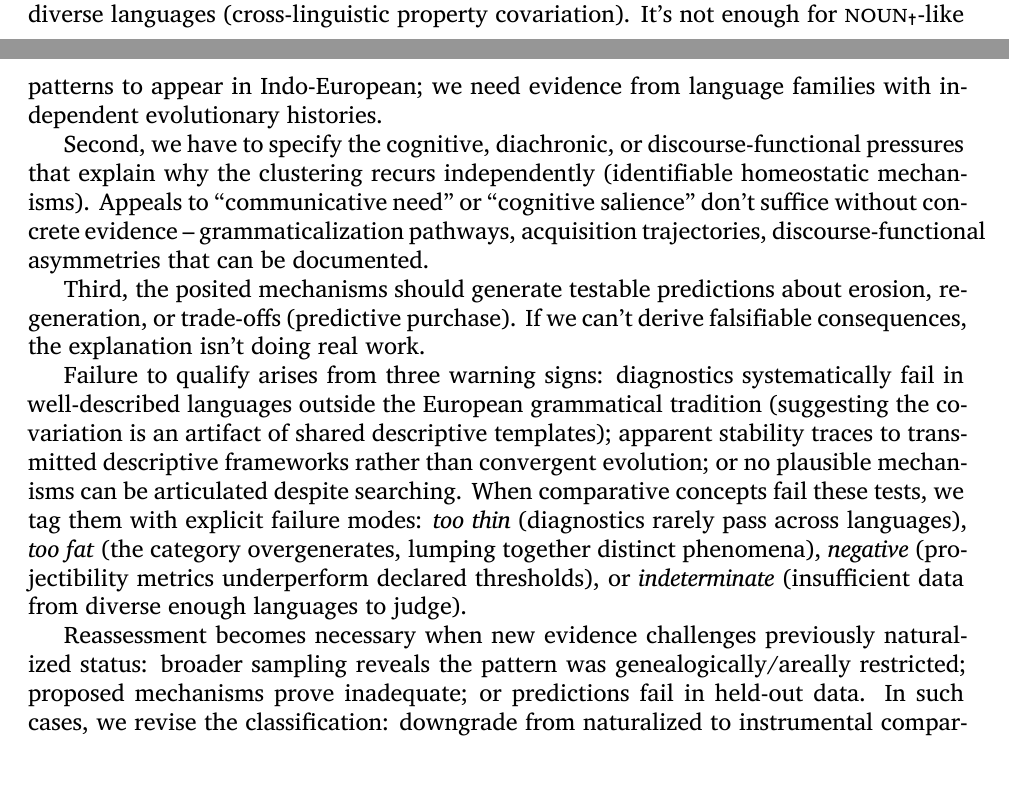
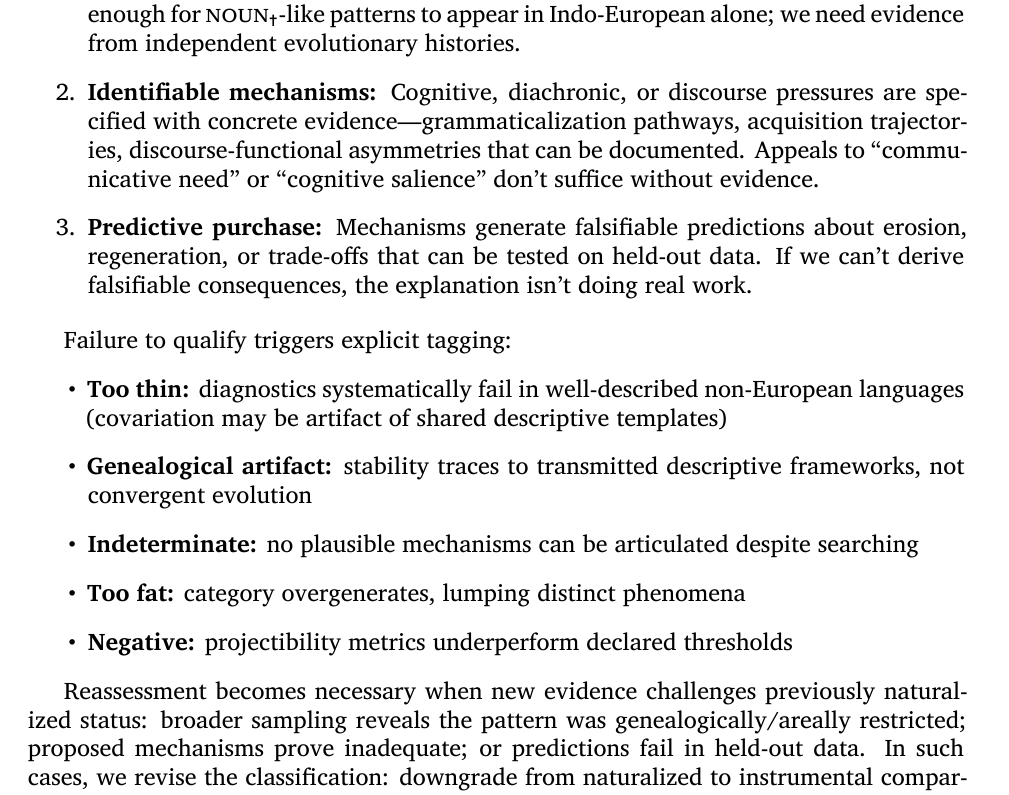
Before and after one commit to BrettRey/naturalizing-typological-kinds, a LaTeX paper (main.tex): two parts of pages 16 and 17 of 32 before the commit and part of page 17 of 32 after it, the two joined at a grey line, cut at the place of the change. Compiled offline with XeLaTeX.

Commit message:
enhance: restructure naturalization criteria with clear enumeration
- Numbered list for three promotion criteria
- Standard bullets for five failure modes
- Bold labels for scanability
- Conventional academic format (not textbook checkboxes)

Task 18 of hybrid rhetoric revision plan.

```diff
--- a/main.tex
+++ b/main.tex
@@ -475,13 +475,20 @@ Not all comparative concepts qualify for naturalized status. The bar should be h
 
 A comparative concept earns promotion when three conditions jointly obtain:
 
-First, the diagnostic features have to cluster reliably across genealogically and areally diverse languages (cross-linguistic property covariation). It's not enough for \textsc{noun}\textsubscript{\Cross}-like patterns to appear in Indo-European; we need evidence from language families with independent evolutionary histories.
+\begin{enumerate}
+\item \textbf{Cross-linguistic clustering:} Diagnostics cluster reliably across $\geq 3$ genealogically independent families (e.g., Indo-European + Niger-Congo + Sino-Tibetan). Not enough for \textsc{noun}\textsubscript{\Cross}-like patterns to appear in Indo-European alone; we need evidence from independent evolutionary histories.
+\item \textbf{Identifiable mechanisms:} Cognitive, diachronic, or discourse pressures are specified with concrete evidence---grammaticalization pathways, acquisition trajectories, discourse-functional asymmetries that can be documented. Appeals to \enquote{communicative need} or \enquote{cognitive salience} don't suffice without evidence.
+\item \textbf{Predictive purchase:} Mechanisms generate falsifiable predictions about erosion, regeneration, or trade-offs that can be tested on held-out data. If we can't derive falsifiable consequences, the explanation isn't doing real work.
+\end{enumerate}
 
-Second, we have to specify the cognitive, diachronic, or discourse-functional pressures that explain why the clustering recurs independently (identifiable homeostatic mechanisms). Appeals to \enquote{communicative need} or \enquote{cognitive salience} don't suffice without concrete evidence~-- grammaticalization pathways, acquisition trajectories, discourse-functional asymmetries that can be documented.
-
-Third, the posited mechanisms should generate testable predictions about erosion, regeneration, or trade-offs (predictive purchase). If we can't derive falsifiable consequences, the explanation isn't doing real work.
-
-Failure to qualify arises from three warning signs: diagnostics systematically fail in well-described languages outside the European grammatical tradition (suggesting the covariation is an artifact of shared descriptive templates); apparent stability traces to transmitted descriptive frameworks rather than convergent evolution; or no plausible mechanisms can be articulated despite searching. When comparative concepts fail these tests, we tag them with explicit failure modes: \emph{too thin} (diagnostics rarely pass across languages), \emph{too fat} (the category overgenerates, lumping together distinct phenomena), \emph{negative} (projectibility metrics underperform declared thresholds), or \emph{indeterminate} (insufficient data from diverse enough languages to judge).
+Failure to qualify triggers explicit tagging:
+\begin{itemize}
+\item \textbf{Too thin:} diagnostics systematically fail in well-described non-European languages (covariation may be artifact of shared descriptive templates)
+\item \textbf{Genealogical artifact:} stability traces to transmitted descriptive frameworks, not convergent evolution
+\item \textbf{Indeterminate:} no plausible mechanisms can be articulated despite searching
+\item \textbf{Too fat:} category overgenerates, lumping distinct phenomena
+\item \textbf{Negative:} projectibility metrics underperform declared thresholds
+\end{itemize}
 
 Reassessment becomes necessary when new evidence challenges previously naturalized status: broader sampling reveals the pattern was genealogically/areally restricted; proposed mechanisms prove inadequate; or predictions fail in held-out data. In such cases, we revise the classification: downgrade from naturalized to instrumental comparative concept, restrict naturalization claims to specific families/areas, or tag with failure modes.
 
```
